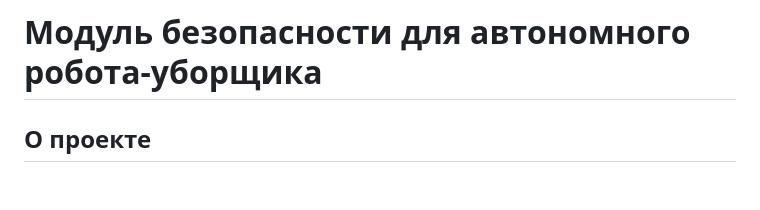
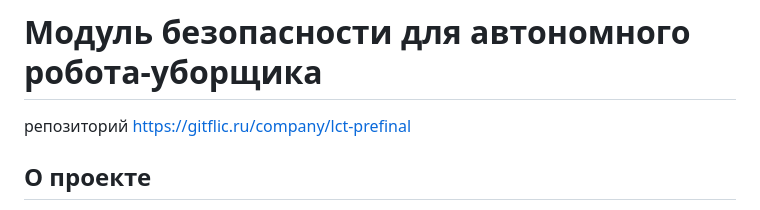
Before and after one commit to FallCracka/hackaton, a Markdown page: README.md, the part around the change. Rendered like a GitHub page; blank space fills up the shorter version.

```diff
--- a/README.md
+++ b/README.md
@@ -1,4 +1,7 @@
 # Модуль безопасности для автономного робота-уборщика
+
+
+репозиторий https://gitflic.ru/company/lct-prefinal
 
 ## О проекте
 Этот проект представляет собой архитектуру и реализацию модуля безопасности для автономного робота-уборщика. Система обеспечивает контроль безопасности во время работы робота на тестовом полигоне, с акцентом на алгоритмическую обработку данных и защиту от киберугроз.
```
